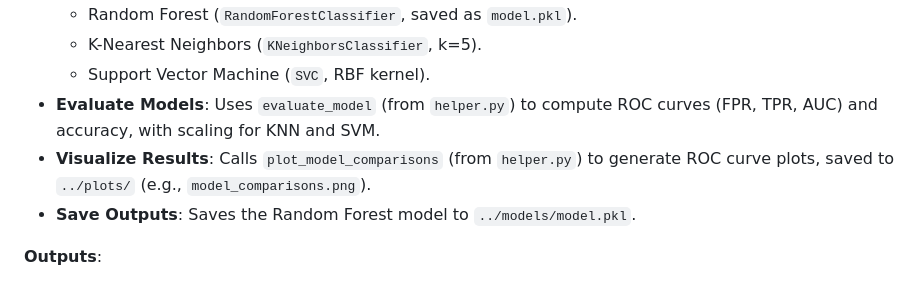
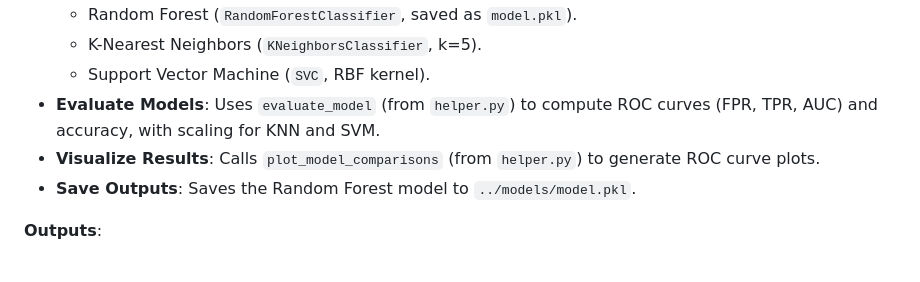
Before and after one commit to MuhammadUmerKhan/Internship-Projects, a Markdown page: Diabetes Prediction App/notebook/README.md, the part around the change. Drawn GitHub-style.

```diff
--- a/Diabetes Prediction App/notebook/README.md
+++ b/Diabetes Prediction App/notebook/README.md
@@ -38,7 +38,7 @@ notebook/
   - K-Nearest Neighbors (`KNeighborsClassifier`, k=5).
   - Support Vector Machine (`SVC`, RBF kernel).
 - **Evaluate Models**: Uses `evaluate_model` (from `helper.py`) to compute ROC curves (FPR, TPR, AUC) and accuracy, with scaling for KNN and SVM.
-- **Visualize Results**: Calls `plot_model_comparisons` (from `helper.py`) to generate ROC curve plots, saved to `../plots/` (e.g., `model_comparisons.png`).
+- **Visualize Results**: Calls `plot_model_comparisons` (from `helper.py`) to generate ROC curve plots.
 - **Save Outputs**: Saves the Random Forest model to `../models/model.pkl`.
 
 **Outputs**:
```
